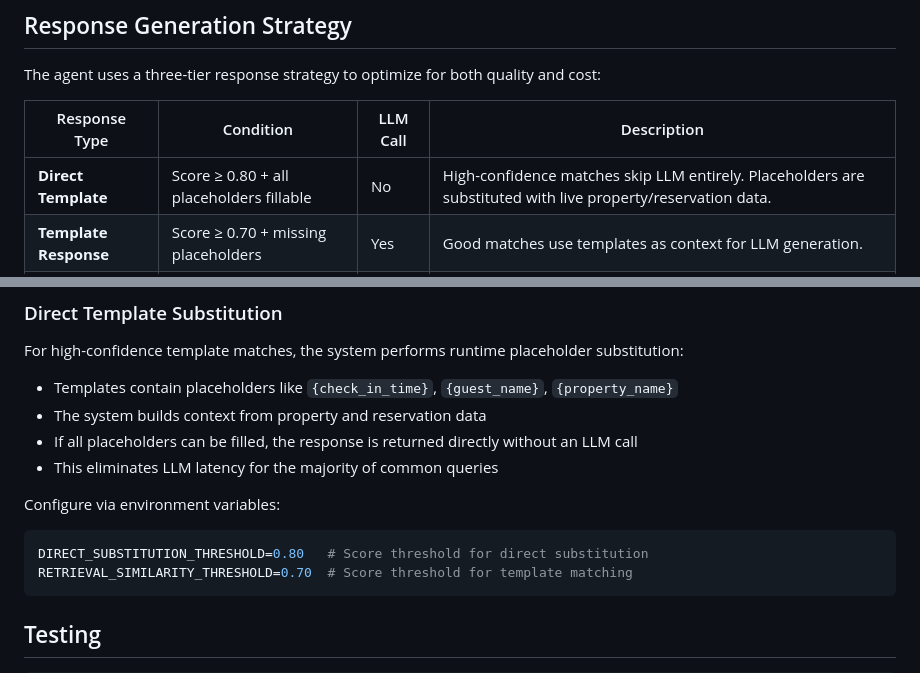
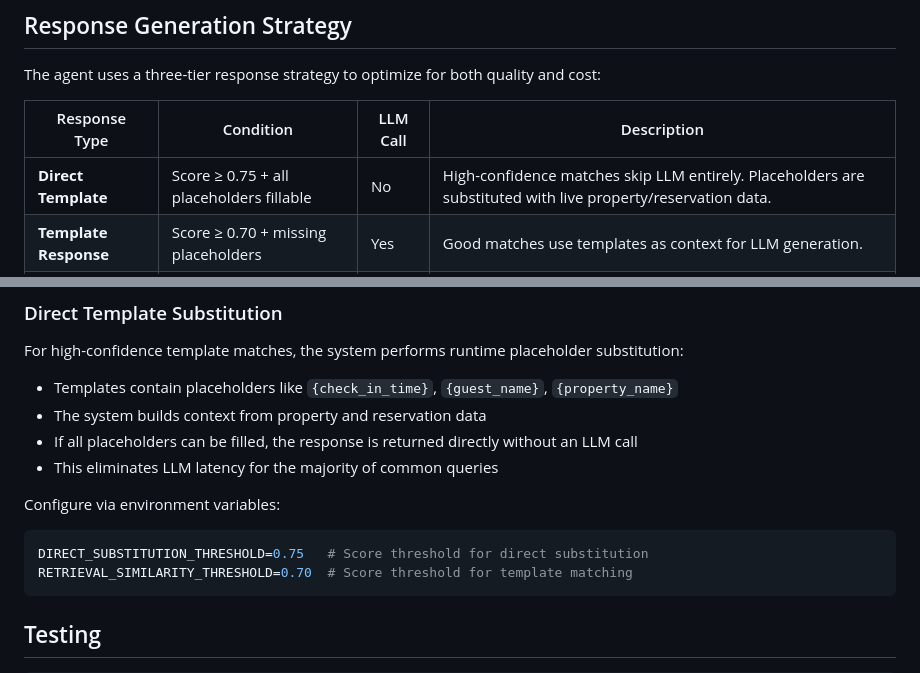
Before and after one commit to tyagiprnv/AI-Guest-Response-Agent, a Markdown page: README.md, 2 parts joined by grey strips. Drawn GitHub-style.

Commit message:
Update direct substitution threshold documentation from 0.80 to 0.75

````diff
--- a/README.md
+++ b/README.md
@@ -193,7 +193,7 @@ The agent uses a three-tier response strategy to optimize for both quality and c
 
 | Response Type | Condition | LLM Call | Description |
 |---------------|-----------|----------|-------------|
-| **Direct Template** | Score ≥ 0.80 + all placeholders fillable | No | High-confidence matches skip LLM entirely. Placeholders are substituted with live property/reservation data. |
+| **Direct Template** | Score ≥ 0.75 + all placeholders fillable | No | High-confidence matches skip LLM entirely. Placeholders are substituted with live property/reservation data. |
 | **Template Response** | Score ≥ 0.70 + missing placeholders | Yes | Good matches use templates as context for LLM generation. |
 | **Custom Response** | Score < 0.70 | Yes | Low matches generate fully custom responses. |
 
@@ -212,7 +212,7 @@ For high-confidence template matches, the system performs runtime placeholder su
 
 Configure via environment variables:
 ```bash
-DIRECT_SUBSTITUTION_THRESHOLD=0.80   # Score threshold for direct substitution
+DIRECT_SUBSTITUTION_THRESHOLD=0.75   # Score threshold for direct substitution
 RETRIEVAL_SIMILARITY_THRESHOLD=0.70  # Score threshold for template matching
 ```
 
````
